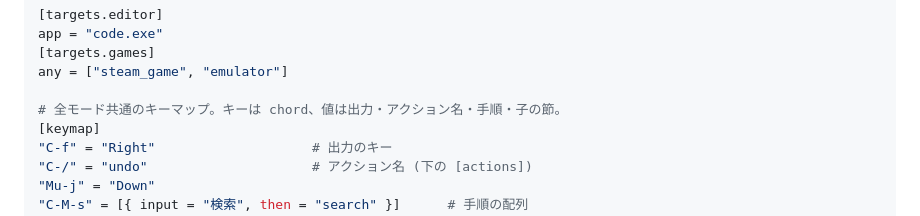
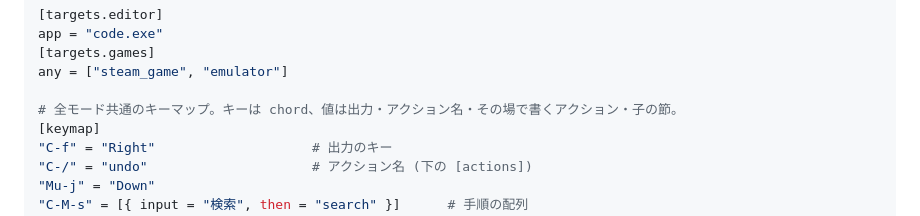
Before and after one commit to mezum/grapnel, a Markdown page: docs/spec.md, the part around the change. Rendered like a GitHub page.

Commit message:
docs: 手順 → アクション where it meant an action
Co-Authored-By: Claude Opus 5 (1M context) <noreply@anthropic.com>

```diff
--- a/docs/spec.md
+++ b/docs/spec.md
@@ -20,7 +20,7 @@ app = "code.exe"
 [targets.games]
 any = ["steam_game", "emulator"]
 
-# 全モード共通のキーマップ。キーは chord、値は出力・アクション名・手順・子の節。
+# 全モード共通のキーマップ。キーは chord、値は出力・アクション名・その場で書くアクション・子の節。
 [keymap]
 "C-f" = "Right"                    # 出力のキー
 "C-/" = "undo"                     # アクション名 (下の [actions])
```
Also changed, not shown: docs/design.md (+1 -1 lines).
